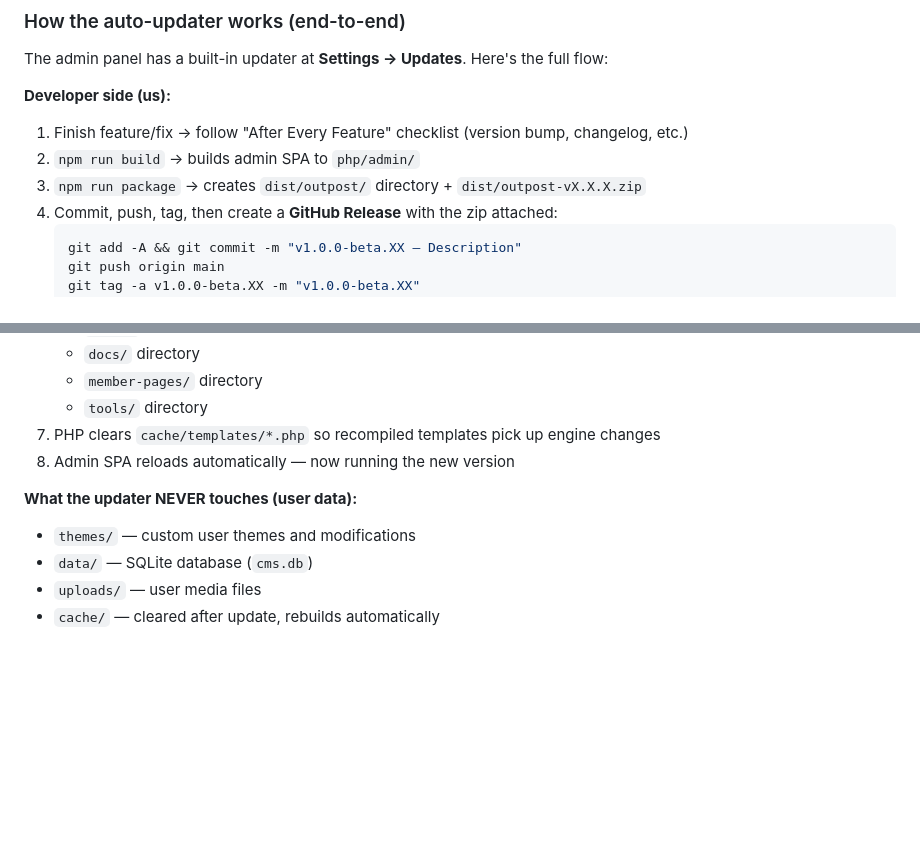
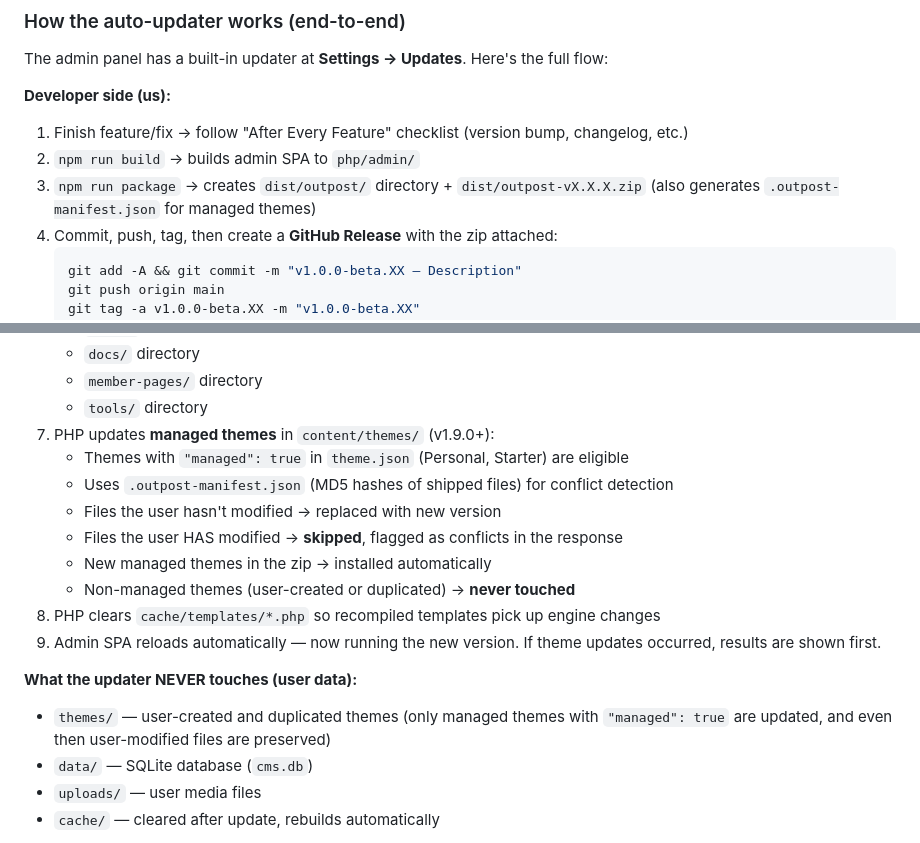
Before and after one commit to tonyshawjr/outpost, a Markdown page: CLAUDE.md, 2 parts joined by grey strips. Rendered like a GitHub page; blank space fills up the shorter version.

Commit message:
Update CLAUDE.md auto-updater docs for managed theme system
Co-Authored-By: Claude Opus 4.6 <noreply@anthropic.com>

````diff
--- a/CLAUDE.md
+++ b/CLAUDE.md
@@ -106,7 +106,7 @@ The admin panel has a built-in updater at **Settings → Updates**. Here's the f
 **Developer side (us):**
 1. Finish feature/fix → follow "After Every Feature" checklist (version bump, changelog, etc.)
 2. `npm run build` → builds admin SPA to `php/admin/`
-3. `npm run package` → creates `dist/outpost/` directory + `dist/outpost-vX.X.X.zip`
+3. `npm run package` → creates `dist/outpost/` directory + `dist/outpost-vX.X.X.zip` (also generates `.outpost-manifest.json` for managed themes)
 4. Commit, push, tag, then create a **GitHub Release** with the zip attached:
    ```bash
    git add -A && git commit -m "v1.0.0-beta.XX — Description"
@@ -130,11 +130,18 @@ The admin panel has a built-in updater at **Settings → Updates**. Here's the f
    - `docs/` directory
    - `member-pages/` directory
    - `tools/` directory
-7. PHP clears `cache/templates/*.php` so recompiled templates pick up engine changes
-8. Admin SPA reloads automatically — now running the new version
+7. PHP updates **managed themes** in `content/themes/` (v1.9.0+):
+   - Themes with `"managed": true` in `theme.json` (Personal, Starter) are eligible
+   - Uses `.outpost-manifest.json` (MD5 hashes of shipped files) for conflict detection
+   - Files the user hasn't modified → replaced with new version
+   - Files the user HAS modified → **skipped**, flagged as conflicts in the response
+   - New managed themes in the zip → installed automatically
+   - Non-managed themes (user-created or duplicated) → **never touched**
+8. PHP clears `cache/templates/*.php` so recompiled templates pick up engine changes
+9. Admin SPA reloads automatically — now running the new version. If theme updates occurred, results are shown first.
 
 **What the updater NEVER touches (user data):**
-- `themes/` — custom user themes and modifications
+- `themes/` — user-created and duplicated themes (only managed themes with `"managed": true` are updated, and even then user-modified files are preserved)
 - `data/` — SQLite database (`cms.db`)
 - `uploads/` — user media files
 - `cache/` — cleared after update, rebuilds automatically
````
